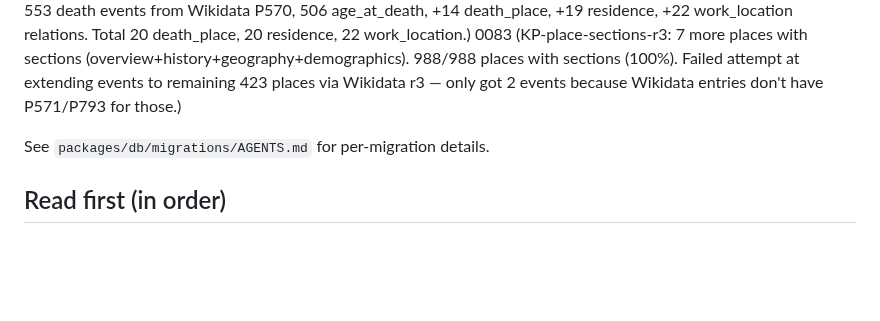
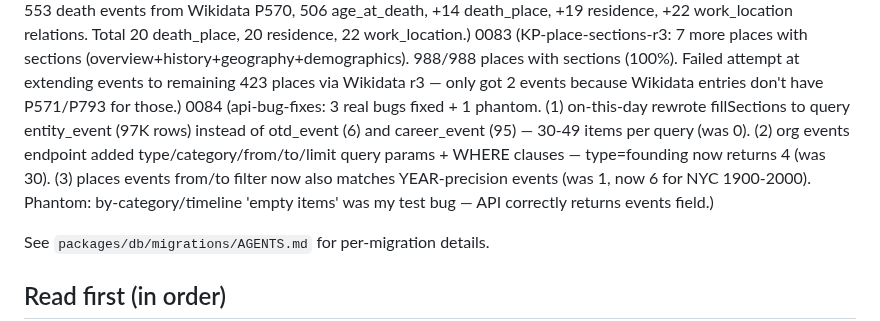
Before and after one commit to nsura2029-art/historical-knowledge-api, a Markdown page: AGENTS.md, the part around the change. Drawn GitHub-style; blank space fills up the shorter version.

Commit message:
docs: AGENTS.md - api bug fixes + migration 0084 (api-bug-fixes)

```diff
--- a/AGENTS.md
+++ b/AGENTS.md
@@ -106,6 +106,7 @@ relations + 507 place images, all via 4 sources (Wikipedia rule, GDELT GKG, DBpe
 0081 (KP-states-missing: 50/50 US states now present (was 48/50). Renamed PA cities Indiana→indiana-pennsylvania, Washington→washington-pennsylvania, then added Indiana + Washington states.)
 0082 (KP-person-death-residence: 553 death events from Wikidata P570, 506 age_at_death, +14 death_place, +19 residence, +22 work_location relations. Total 20 death_place, 20 residence, 22 work_location.)
 0083 (KP-place-sections-r3: 7 more places with sections (overview+history+geography+demographics). 988/988 places with sections (100%). Failed attempt at extending events to remaining 423 places via Wikidata r3 — only got 2 events because Wikidata entries don't have P571/P793 for those.)
+0084 (api-bug-fixes: 3 real bugs fixed + 1 phantom. (1) on-this-day rewrote fillSections to query entity_event (97K rows) instead of otd_event (6) and career_event (95) — 30-49 items per query (was 0). (2) org events endpoint added type/category/from/to/limit query params + WHERE clauses — type=founding now returns 4 (was 30). (3) places events from/to filter now also matches YEAR-precision events (was 1, now 6 for NYC 1900-2000). Phantom: by-category/timeline 'empty items' was my test bug — API correctly returns events field.)
 
 See `packages/db/migrations/AGENTS.md` for per-migration details.
 
```
